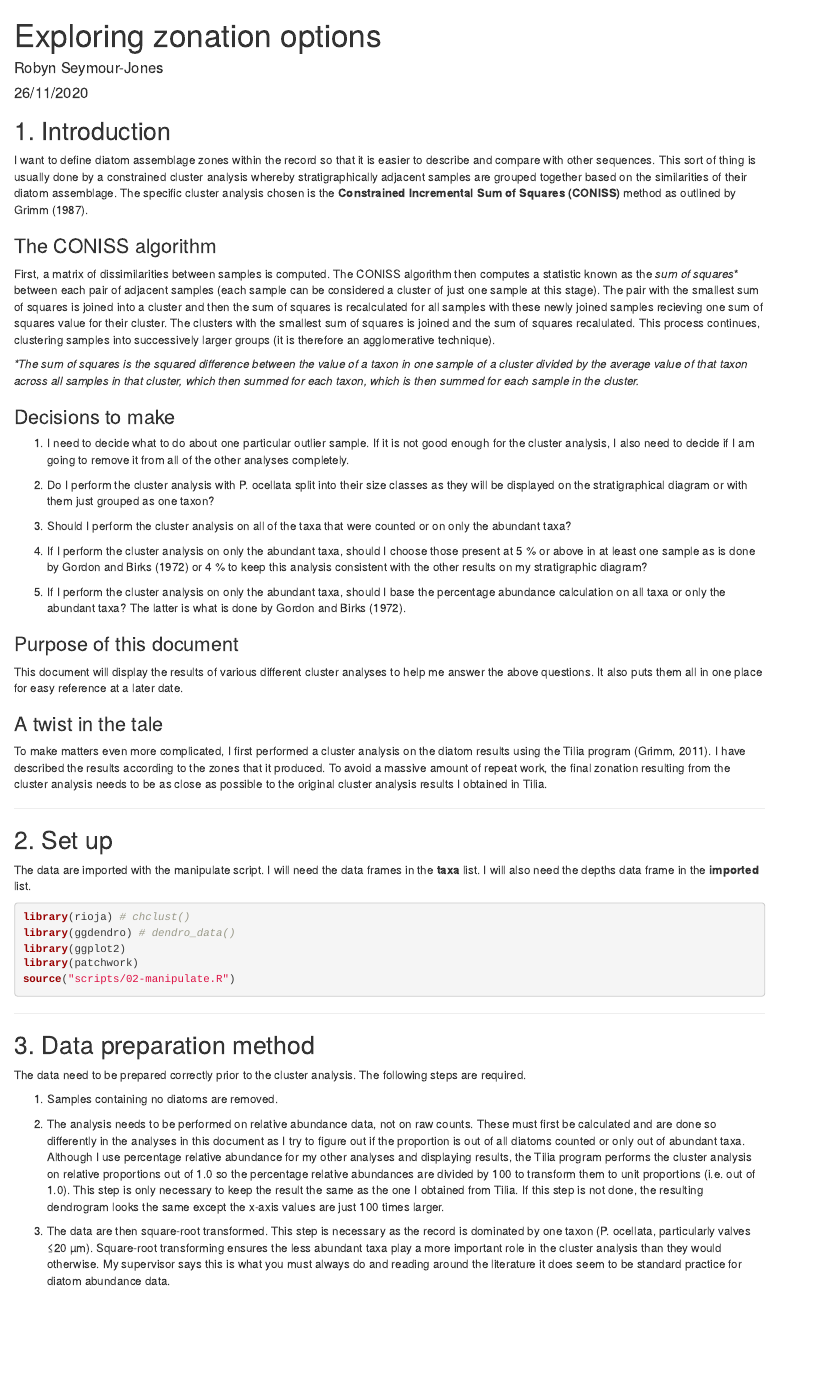
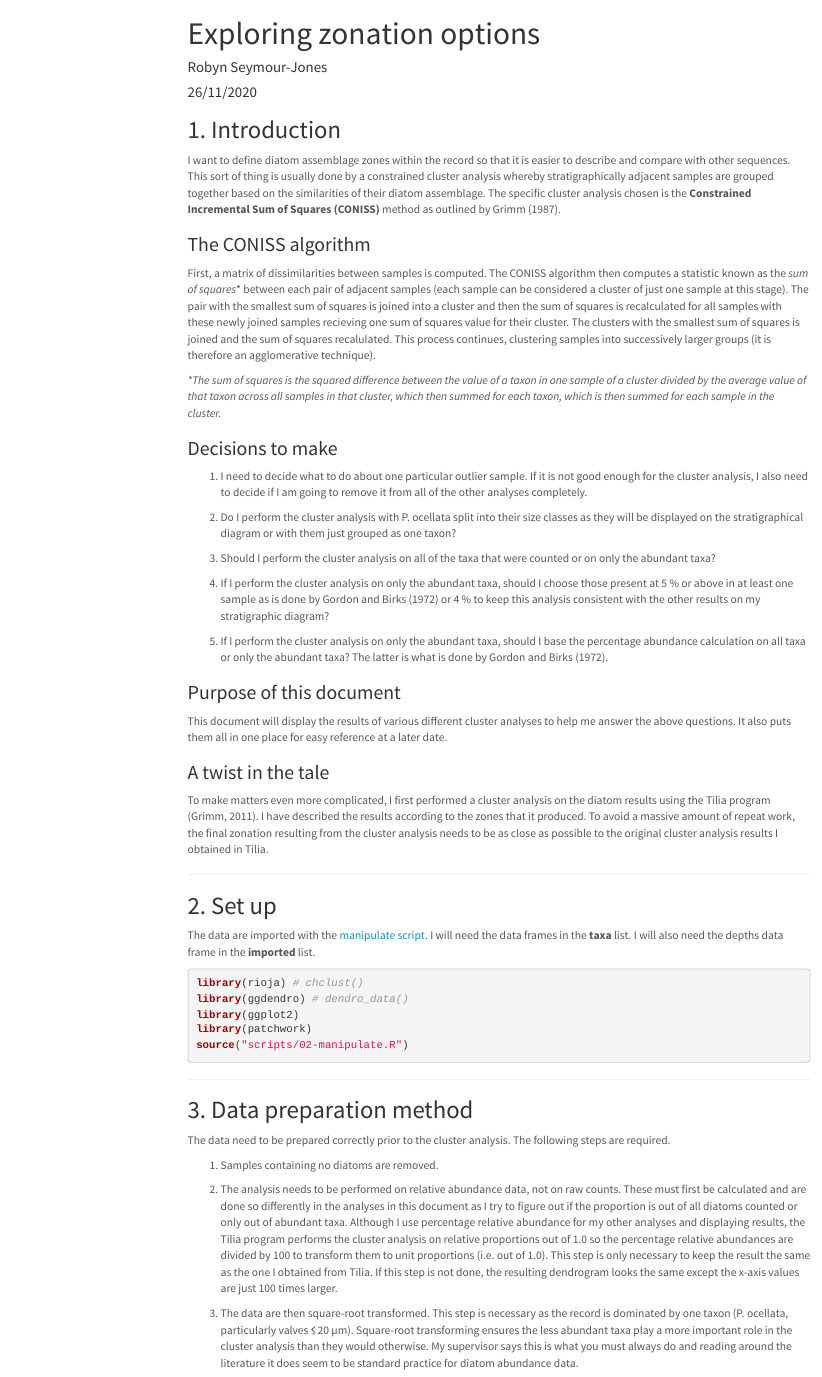
Before and after one commit to robynfsj/phd, an R Markdown document (markdown/exploring-zonation-options.Rmd): the page in a window 1100 px wide, from its top. Rendered offline with R 4.5, knitr and Pandoc, with nearby package versions; the code chunks are not run, so their results and figures are left out; menus at the side of the page are left out.

Commit message:
Update theme

````diff
--- a/markdown/exploring-zonation-options.Rmd
+++ b/markdown/exploring-zonation-options.Rmd
@@ -2,7 +2,12 @@
 title: "Exploring zonation options"
 author: "Robyn Seymour-Jones"
 date: "26/11/2020"
-output: html_document
+output:
+  html_document:
+    toc: true
+    toc_float: true
+    toc_depth: 3
+    theme: lumen
 knit: (function(input_file, encoding) {
   out_dir <- '../docs';
   rmarkdown::render(input_file,
@@ -102,9 +107,9 @@ Tilia.
 
 ## 2. Set up
 
-The data are imported with the manipulate script. I will need the data frames in
-the **taxa** list. I will also need the depths data frame in the **imported**
-list.
+The data are imported with the [manipulate script](https://github.com/robynfsj/phd-ioannina-long-record/blob/master/scripts/02-manipulate.R).
+I will need the data frames in the **taxa** list. I will also need the depths
+data frame in the **imported** list.
 
 ```{r message=FALSE}
 library(rioja) # chclust()
````
Also changed, not shown: markdown/exploring-zonation-options.Rmd (2 more changed lines), 1 other file.
